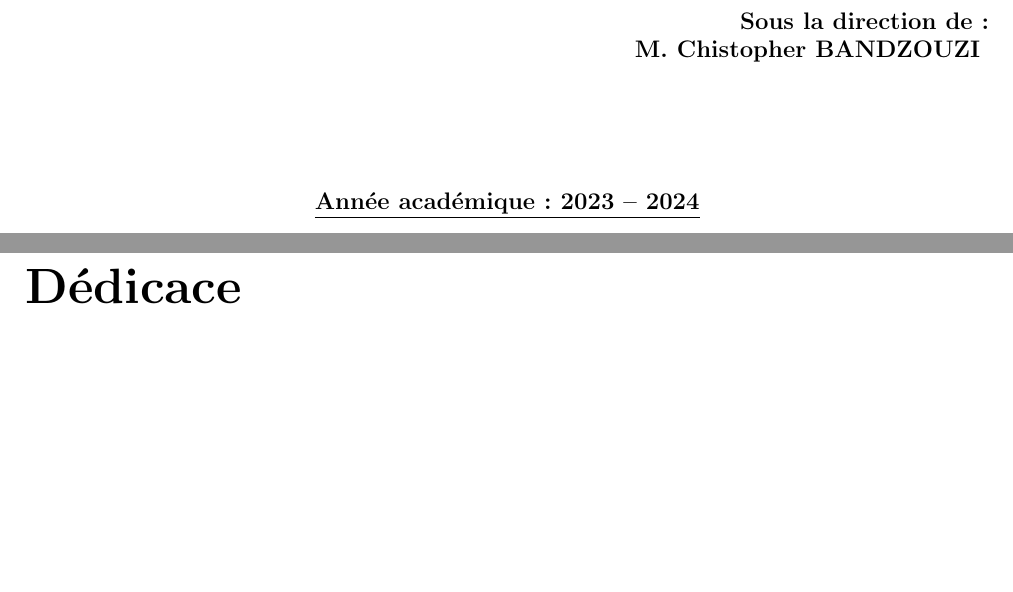
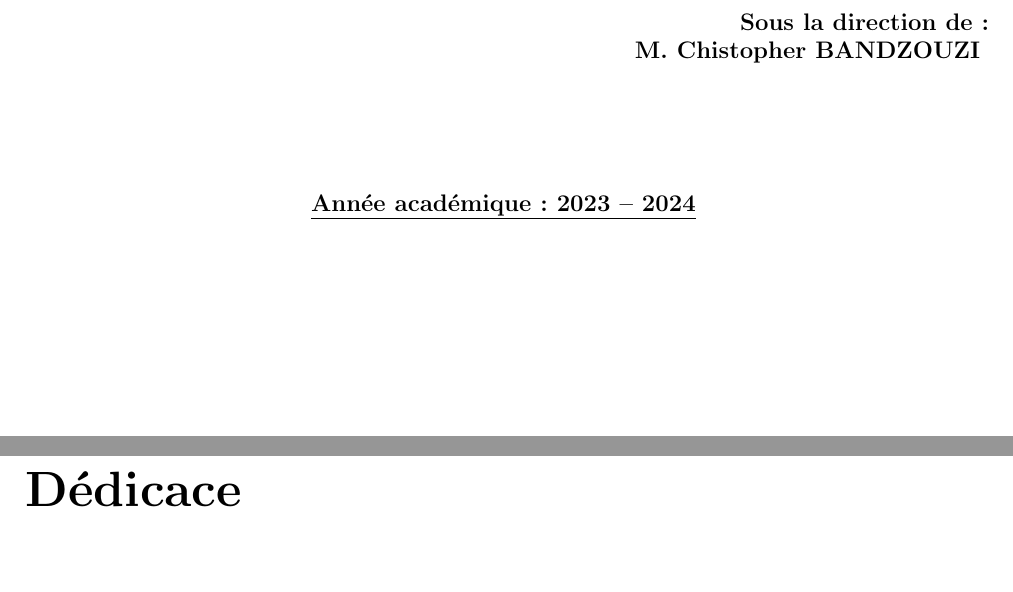
Before and after one commit to Ssnnee/asp, a LaTeX document (main.tex, which reads pageDeGarde.tex): two parts of pages 1 and 2 of 6, joined at a grey line, cut so that both start at the same text, the shorter picture padded with empty space. Compiled offline with pdfLaTeX.

Commit message:
refactor: centre la page de garde

```diff
--- a/pageDeGarde.tex
+++ b/pageDeGarde.tex
@@ -74,6 +75,8 @@
     \large {
       \textbf { \underline {Année académique : 2023 – 2024} }
     }
+
+  \vspace*{\fill}
   \end{center}
 
 
```
Also changed, not shown: pageDeGarde.tex (1 more changed lines).
